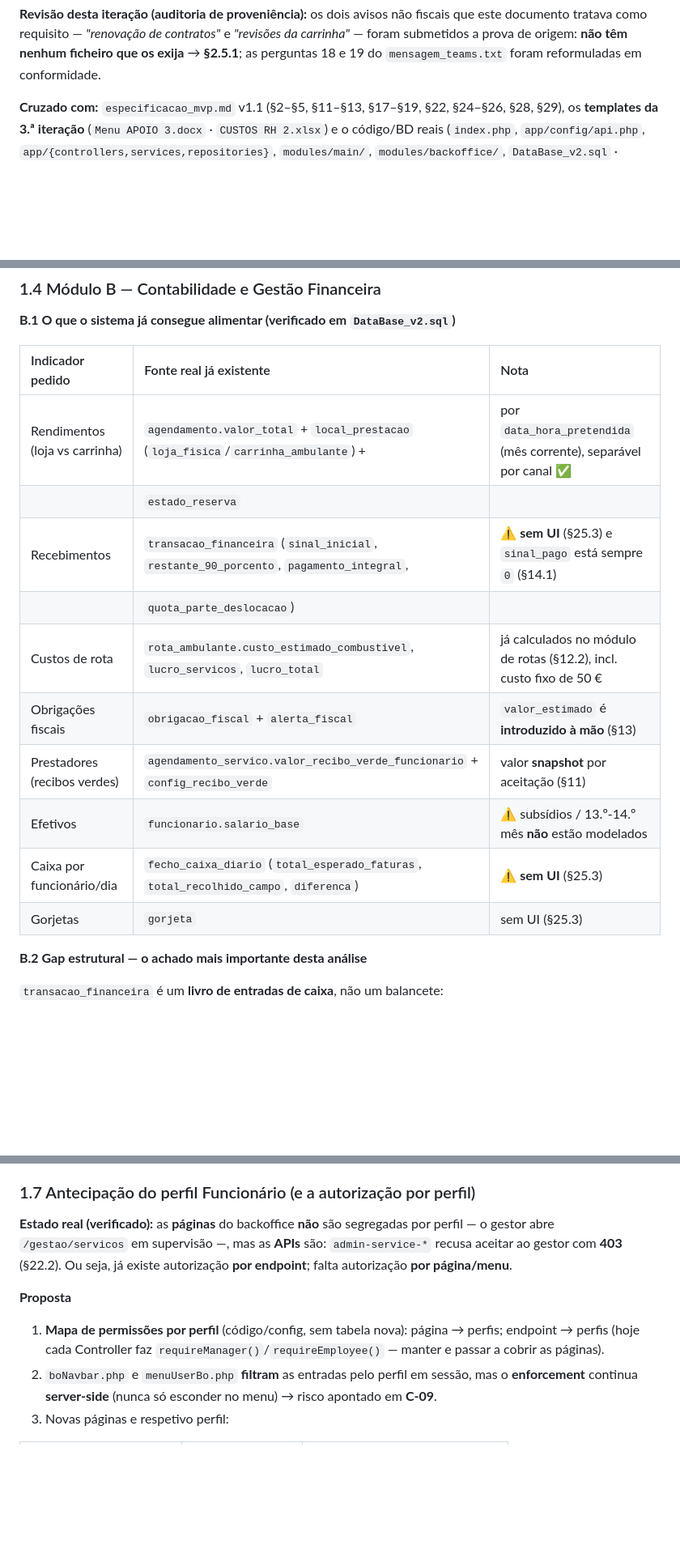
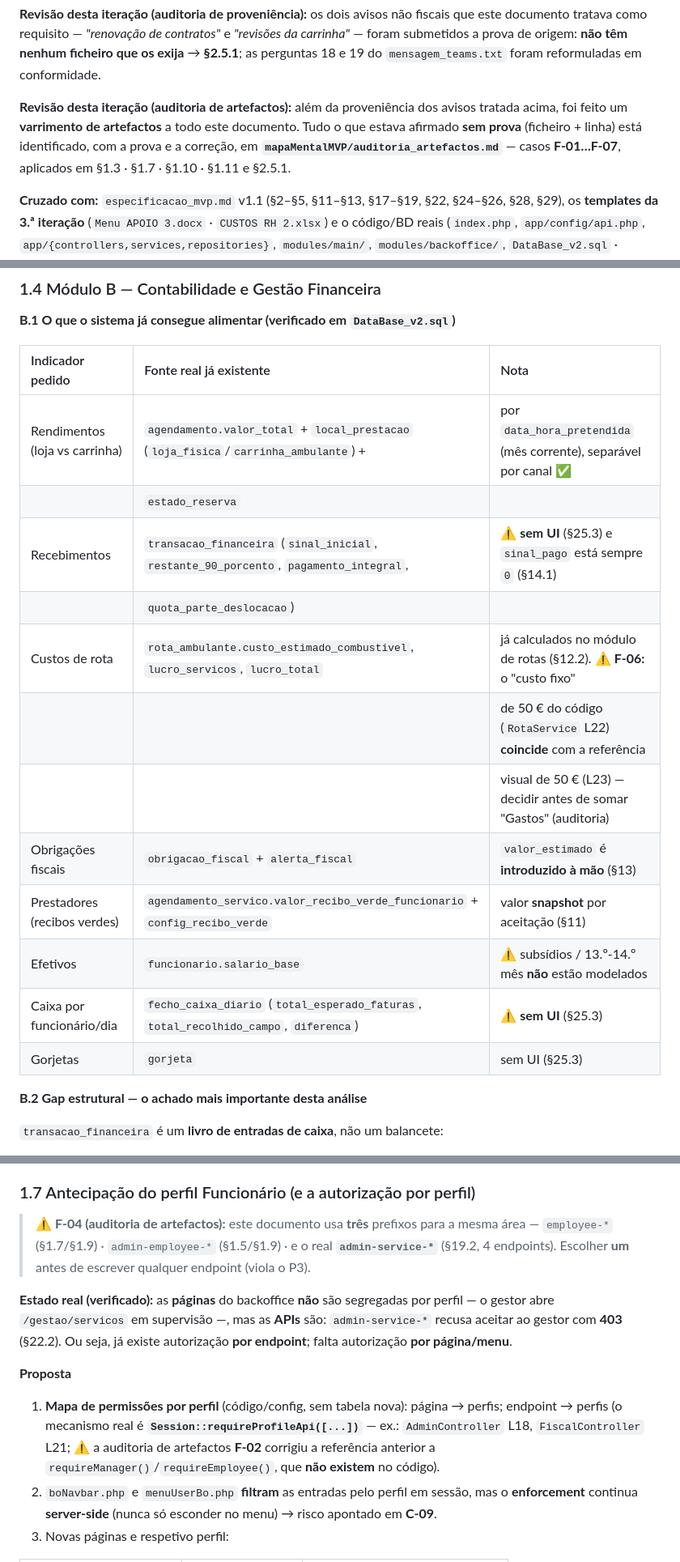
Before and after one commit to CET026SBT/secade-beauty-tarde, a Markdown page: mapaMentalMVP/analise_backoffice_gestor.md, 3 parts joined by grey strips. Shown at 81% size. GitHub-like rendering; blank space fills up the shorter version.

Commit message:
docs: auditoria de artefactos do planeamento do backoffice
- novo mapaMentalMVP/auditoria_artefactos.md (179 linhas) com 7 achados F-01 a F-07, a prova de cada um e um atestado do que ja esta verificado

- analise_backoffice_gestor.md: corrige requireManager/requireEmployee (F-02), o caminho do boNavbar (F-03), o bloco RF-75 a RF-79 (F-05), as imagens de categoria (F-07) e assinala os prefixos employee (F-04) e o 50 euros com dois significados (F-06)

- achados verificados no codigo: 35 servicos com 1 so de loja, 24 tabelas, transacao_financeira so com recebimentos, servico_foto dormente, employee-* inexistente, functional 105 pass e asset 65 pass

```diff
--- a/mapaMentalMVP/analise_backoffice_gestor.md
+++ b/mapaMentalMVP/analise_backoffice_gestor.md
@@ -25,6 +25,12 @@ conflitos novos em **C-25…C-30**; prova de verificação em **§4**.
 tratava como requisito — *"renovação de contratos"* e *"revisões da carrinha"* — foram submetidos a
 prova de origem: **não têm nenhum ficheiro que os exija** → **§2.5.1**; as perguntas 18 e 19 do
 `mensagem_teams.txt` foram reformuladas em conformidade.
+
+**Revisão desta iteração (auditoria de artefactos):** além da proveniência dos avisos tratada acima,
+foi feito um **varrimento de artefactos** a todo este documento. Tudo o que estava afirmado **sem
+prova** (ficheiro + linha) está identificado, com a prova e a correção, em
+**`mapaMentalMVP/auditoria_artefactos.md`** — casos **F-01…F-07**, aplicados em §1.3 · §1.7 ·
+§1.10 · §1.11 e §2.5.1.
 
 **Cruzado com:** `especificacao_mvp.md` v1.1 (§2–§5, §11–§13, §17–§19, §22, §24–§26, §28, §29), os
 **templates da 3.ª iteração** (`Menu APOIO 3.docx` · `CUSTOS RH 2.xlsx`) e o código/BD reais (`index.php`,
@@ -162,18 +169,20 @@ prova de origem: **não têm nenhum ficheiro que os exija** → **§2.5.1**; as
 
 **B.1 O que o sistema já consegue alimentar (verificado em `DataBase_v2.sql`)**
 
-| Indicador pedido               | Fonte real já existente                                                                | Nota                                                               |
-| :----------------------------- | :------------------------------------------------------------------------------------- | :----------------------------------------------------------------- |
-| Rendimentos (loja vs carrinha) | `agendamento.valor_total` + `local_prestacao` (`loja_fisica`/`carrinha_ambulante`) +   | por `data_hora_pretendida` (mês corrente), separável por canal ✅  |
-|                                | `estado_reserva`                                                                       |                                                                    |
-| Recebimentos                   | `transacao_financeira` (`sinal_inicial`, `restante_90_porcento`, `pagamento_integral`, | ⚠️ **sem UI** (§25.3) e `sinal_pago` está sempre `0` (§14.1)       |
-|                                | `quota_parte_deslocacao`)                                                              |                                                                    |
-| Custos de rota                 | `rota_ambulante.custo_estimado_combustivel`, `lucro_servicos`, `lucro_total`           | já calculados no módulo de rotas (§12.2), incl. custo fixo de 50 € |
-| Obrigações fiscais             | `obrigacao_fiscal` + `alerta_fiscal`                                                   | `valor_estimado` é **introduzido à mão** (§13)                     |
-| Prestadores (recibos verdes)   | `agendamento_servico.valor_recibo_verde_funcionario` + `config_recibo_verde`           | valor **snapshot** por aceitação (§11)                             |
-| Efetivos                       | `funcionario.salario_base`                                                             | ⚠️ subsídios / 13.º-14.º mês **não** estão modelados               |
-| Caixa por funcionário/dia      | `fecho_caixa_diario` (`total_esperado_faturas`, `total_recolhido_campo`, `diferenca`)  | ⚠️ **sem UI** (§25.3)                                              |
-| Gorjetas                       | `gorjeta`                                                                              | sem UI (§25.3)                                                     |
+| Indicador pedido               | Fonte real já existente                                                                | Nota                                                                  |
+| :----------------------------- | :------------------------------------------------------------------------------------- | :-------------------------------------------------------------------- |
+| Rendimentos (loja vs carrinha) | `agendamento.valor_total` + `local_prestacao` (`loja_fisica`/`carrinha_ambulante`) +   | por `data_hora_pretendida` (mês corrente), separável por canal ✅     |
+|                                | `estado_reserva`                                                                       |                                                                       |
+| Recebimentos                   | `transacao_financeira` (`sinal_inicial`, `restante_90_porcento`, `pagamento_integral`, | ⚠️ **sem UI** (§25.3) e `sinal_pago` está sempre `0` (§14.1)          |
+|                                | `quota_parte_deslocacao`)                                                              |                                                                       |
+| Custos de rota                 | `rota_ambulante.custo_estimado_combustivel`, `lucro_servicos`, `lucro_total`           | já calculados no módulo de rotas (§12.2). ⚠️ **F-06:** o "custo fixo" |
+|                                |                                                                                        | de 50 € do código (`RotaService` L22) **coincide** com a referência   |
+|                                |                                                                                        | visual de 50 € (L23) — decidir antes de somar "Gastos" (auditoria)    |
+| Obrigações fiscais             | `obrigacao_fiscal` + `alerta_fiscal`                                                   | `valor_estimado` é **introduzido à mão** (§13)                        |
+| Prestadores (recibos verdes)   | `agendamento_servico.valor_recibo_verde_funcionario` + `config_recibo_verde`           | valor **snapshot** por aceitação (§11)                                |
+| Efetivos                       | `funcionario.salario_base`                                                             | ⚠️ subsídios / 13.º-14.º mês **não** estão modelados                  |
+| Caixa por funcionário/dia      | `fecho_caixa_diario` (`total_esperado_faturas`, `total_recolhido_campo`, `diferenca`)  | ⚠️ **sem UI** (§25.3)                                                 |
+| Gorjetas                       | `gorjeta`                                                                              | sem UI (§25.3)                                                        |
 
 **B.2 Gap estrutural — o achado mais importante desta análise**
 
@@ -272,6 +281,10 @@ Verificação: **não existe** tabela, página, endpoint, Service, Repository ou
 
 ### 1.7 Antecipação do perfil Funcionário (e a autorização por perfil)
 
+> ⚠️ **F-04 (auditoria de artefactos):** este documento usa **três** prefixos para a mesma área —
+> `employee-*` (§1.7/§1.9) · `admin-employee-*` (§1.5/§1.9) · e o real **`admin-service-*`**
+> (§19.2, 4 endpoints). Escolher **um** antes de escrever qualquer endpoint (viola o P3).
+
 **Estado real (verificado):** as **páginas** do backoffice **não** são segregadas por perfil — o gestor abre
 `/gestao/servicos` em supervisão —, mas as **APIs** são: `admin-service-*` recusa aceitar ao gestor com **403** (§22.2).
 Ou seja, já existe autorização **por endpoint**; falta autorização **por página/menu**.
@@ -279,7 +292,9 @@ Ou seja, já existe autorização **por endpoint**; falta autorização **por p
 **Proposta**
 
 1. **Mapa de permissões por perfil** (código/config, sem tabela nova): página → perfis; endpoint → perfis
-   (hoje cada Controller faz `requireManager()`/`requireEmployee()` — manter e passar a cobrir as páginas).
+   (o mecanismo real é **`Session::requireProfileApi([...])`** — ex.: `AdminController` L18,
+   `FiscalController` L21; ⚠️ a auditoria de artefactos **F-02** corrigiu a referência anterior a
+   `requireManager()`/`requireEmployee()`, que **não existem** no código).
 2. `boNavbar.php` e `menuUserBo.php` **filtram** as entradas pelo perfil em sessão, mas o **enforcement**
    continua **server-side** (nunca só esconder no menu) → risco apontado em **C-09**.
 3. Novas páginas e respetivo perfil:
```
Also changed, not shown: other parts of mapaMentalMVP/analise_backoffice_gestor.md (+18 -13 lines).
